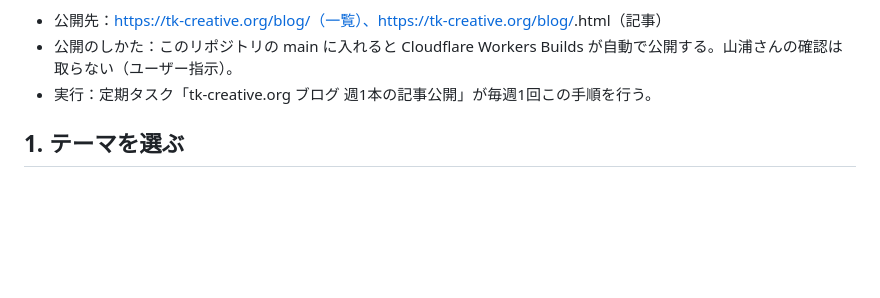
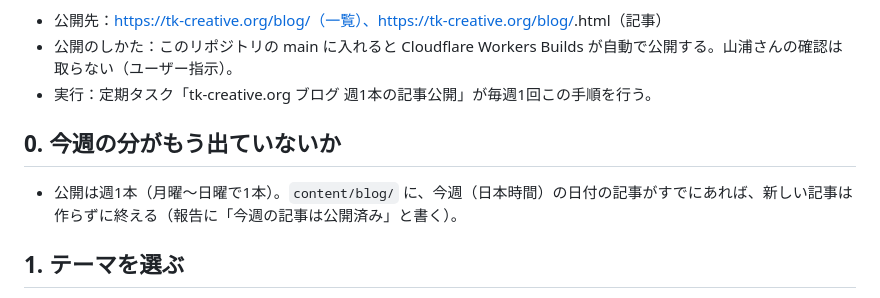
Before and after one commit to TAKU-048/tk-creative-site, a Markdown page: docs/blog.md, the part around the change. GitHub-like rendering; blank space fills up the shorter version.

Commit message:
ブログ：週1本を守るため、今週の記事が公開済みなら作らない決まりを追加
Co-Authored-By: Claude Opus 5.5 <noreply@anthropic.com>
Claude-Session: https://claude.ai/code/session_01S5Ab51jGkAVDrjVchaWLUj

```diff
--- a/docs/blog.md
+++ b/docs/blog.md
@@ -6,6 +6,9 @@
 - 公開先：https://tk-creative.org/blog/（一覧）、https://tk-creative.org/blog/<slug>.html（記事）
 - 公開のしかた：このリポジトリの main に入れると Cloudflare Workers Builds が自動で公開する。山浦さんの確認は取らない（ユーザー指示）。
 - 実行：定期タスク「tk-creative.org ブログ 週1本の記事公開」が毎週1回この手順を行う。
+
+## 0. 今週の分がもう出ていないか
+- 公開は週1本（月曜〜日曜で1本）。`content/blog/` に、今週（日本時間）の日付の記事がすでにあれば、新しい記事は作らずに終える（報告に「今週の記事は公開済み」と書く）。
 
 ## 1. テーマを選ぶ
 - `content/blog/topics.md` の「未使用」から1つ選ぶ。使ったら「使用済み」に日付と slug をつけて移す。
```
